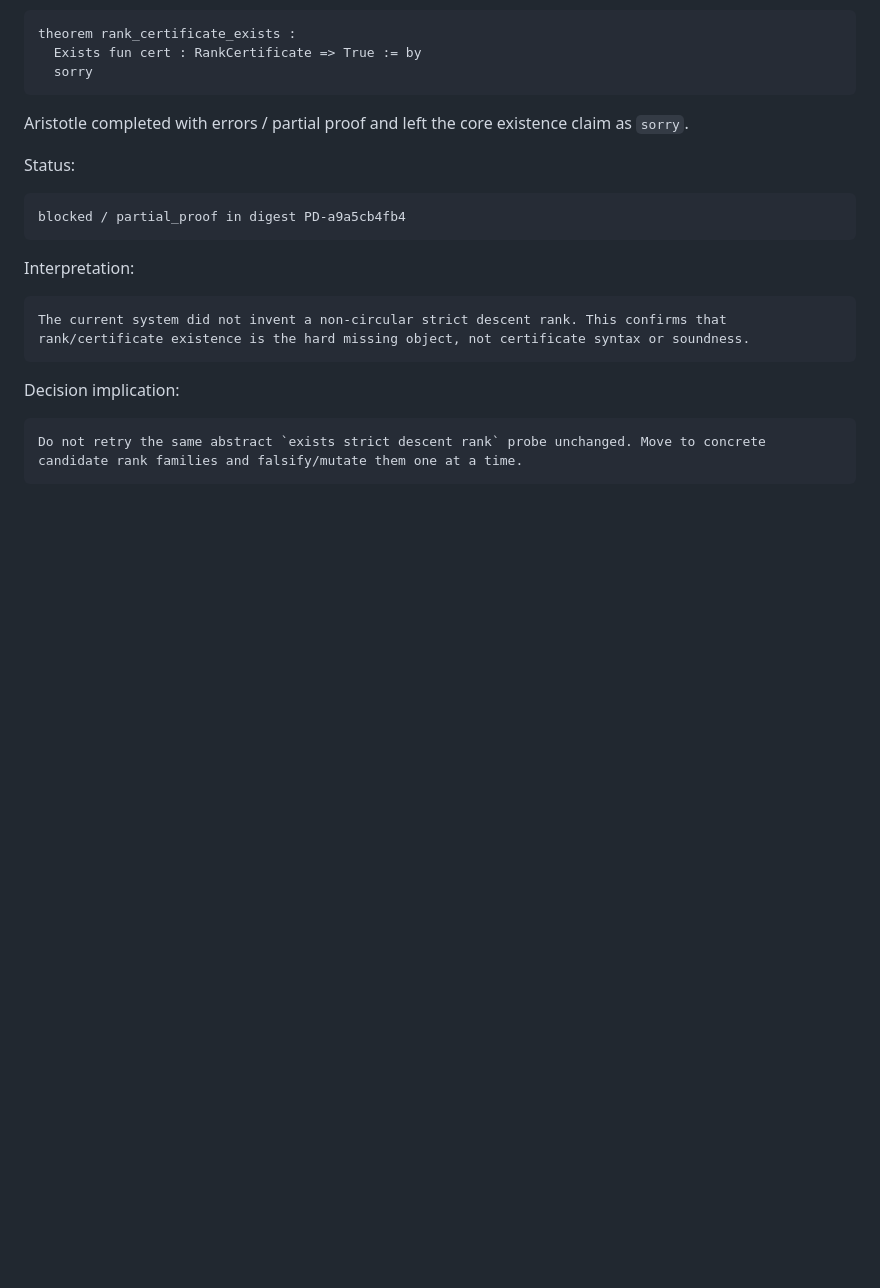
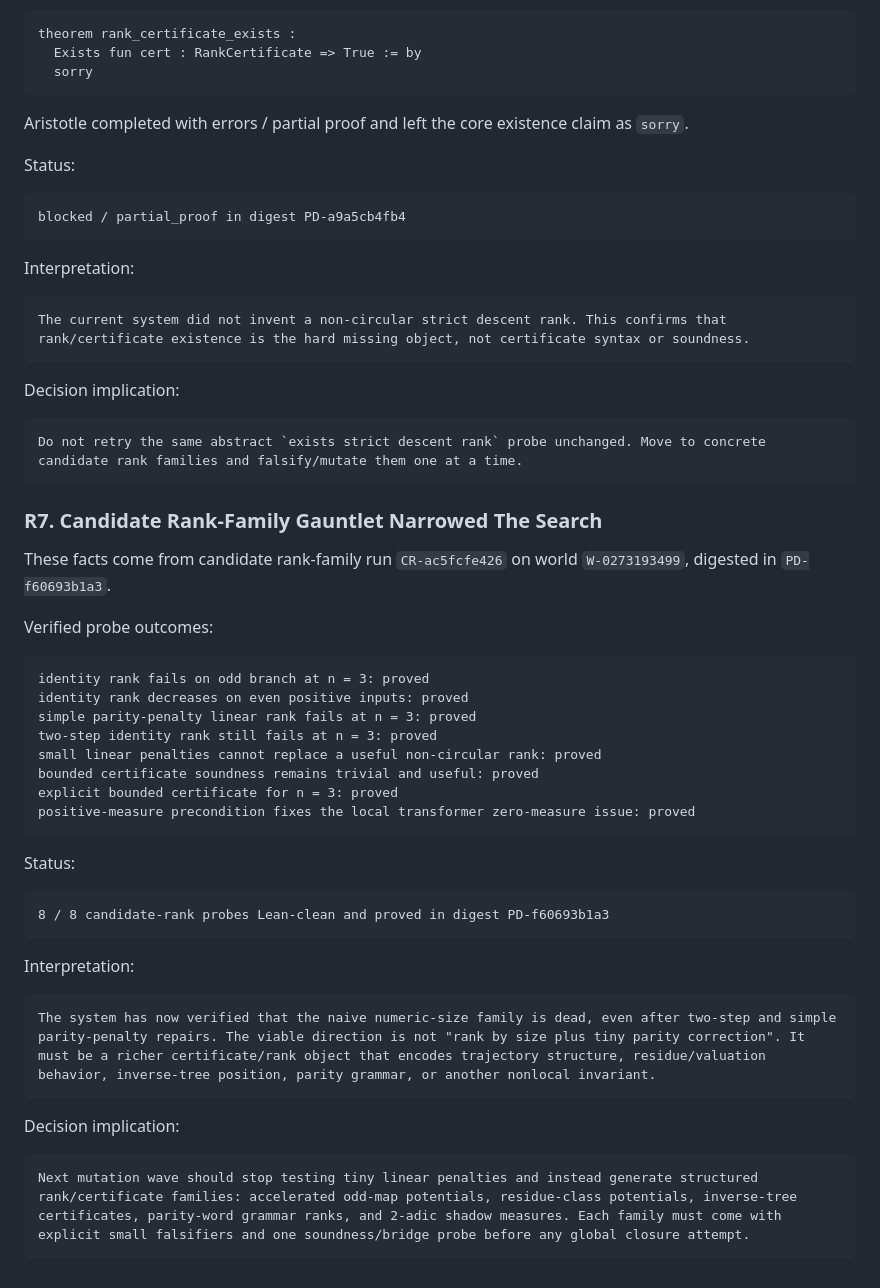
Before and after one commit to abdulrahimiqbal/lima, a Markdown page: SOLVED.md, the part around the change. Rendered like a GitHub page; blank space fills up the shorter version.

Commit message:
Record candidate rank family facts

````diff
--- a/SOLVED.md
+++ b/SOLVED.md
@@ -159,3 +159,38 @@ Decision implication:
 ```text
 Do not retry the same abstract `exists strict descent rank` probe unchanged. Move to concrete candidate rank families and falsify/mutate them one at a time.
 ```
+
+### R7. Candidate Rank-Family Gauntlet Narrowed The Search
+
+These facts come from candidate rank-family run `CR-ac5fcfe426` on world `W-0273193499`, digested in `PD-f60693b1a3`.
+
+Verified probe outcomes:
+
+```text
+identity rank fails on odd branch at n = 3: proved
+identity rank decreases on even positive inputs: proved
+simple parity-penalty linear rank fails at n = 3: proved
+two-step identity rank still fails at n = 3: proved
+small linear penalties cannot replace a useful non-circular rank: proved
+bounded certificate soundness remains trivial and useful: proved
+explicit bounded certificate for n = 3: proved
+positive-measure precondition fixes the local transformer zero-measure issue: proved
+```
+
+Status:
+
+```text
+8 / 8 candidate-rank probes Lean-clean and proved in digest PD-f60693b1a3
+```
+
+Interpretation:
+
+```text
+The system has now verified that the naive numeric-size family is dead, even after two-step and simple parity-penalty repairs. The viable direction is not "rank by size plus tiny parity correction". It must be a richer certificate/rank object that encodes trajectory structure, residue/valuation behavior, inverse-tree position, parity grammar, or another nonlocal invariant.
+```
+
+Decision implication:
+
+```text
+Next mutation wave should stop testing tiny linear penalties and instead generate structured rank/certificate families: accelerated odd-map potentials, residue-class potentials, inverse-tree certificates, parity-word grammar ranks, and 2-adic shadow measures. Each family must come with explicit small falsifiers and one soundness/bridge probe before any global closure attempt.
+```
````
